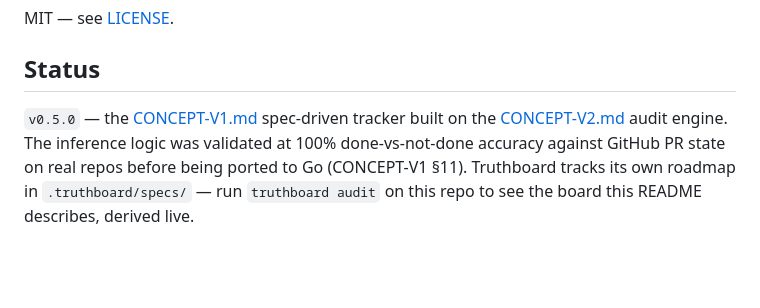
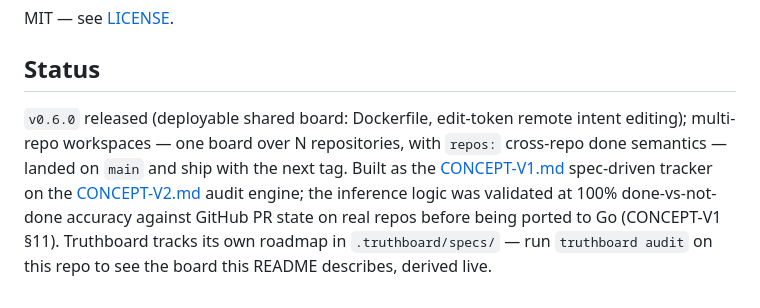
Before and after one commit to emmanuel-D/truthboard, a Markdown page: README.md, the part around the change. GitHub-like rendering; blank space fills up the shorter version.

```diff
--- a/README.md
+++ b/README.md
@@ -350,9 +350,13 @@ MIT — see [LICENSE](LICENSE).
 
 ## Status
 
-`v0.5.0` — the [CONCEPT-V1.md](CONCEPT-V1.md) spec-driven tracker built on
-the [CONCEPT-V2.md](CONCEPT-V2.md) audit engine. The inference logic was
-validated at 100% done-vs-not-done accuracy against GitHub PR state on real
-repos before being ported to Go (CONCEPT-V1 §11). Truthboard tracks its own
-roadmap in `.truthboard/specs/` — run `truthboard audit` on this repo to
-see the board this README describes, derived live.
+`v0.6.0` released (deployable shared board: Dockerfile, edit-token remote
+intent editing); multi-repo workspaces — one board over N repositories,
+with `repos:` cross-repo done semantics — landed on `main` and ship with
+the next tag. Built as the [CONCEPT-V1.md](CONCEPT-V1.md) spec-driven
+tracker on the [CONCEPT-V2.md](CONCEPT-V2.md) audit engine; the inference
+logic was validated at 100% done-vs-not-done accuracy against GitHub PR
+state on real repos before being ported to Go (CONCEPT-V1 §11).
+Truthboard tracks its own roadmap in `.truthboard/specs/` — run
+`truthboard audit` on this repo to see the board this README describes,
+derived live.
```
Also changed, not shown: .truthboard/specs/tb-9cf1-docs-catch-up-with-reality-version-proof.md (added, +21 -0 lines), docs/deploy.md (+9 -4 lines).
